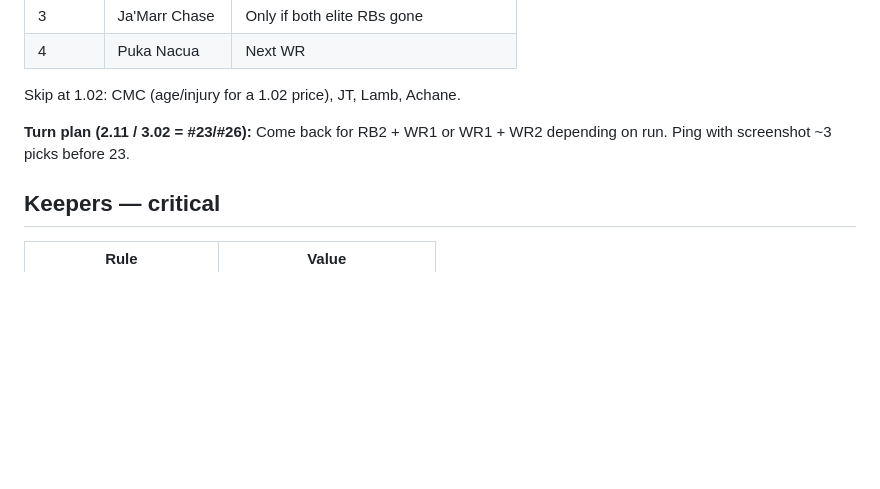
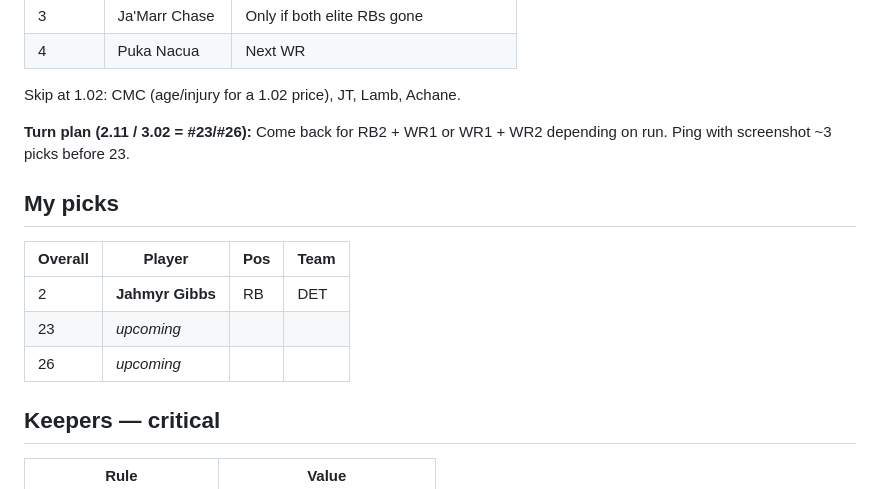
Before and after one commit to ronnieohaynes/ronniemanziel, a Markdown page: leagues/espn-keeper.md, the part around the change. Drawn GitHub-style; blank space fills up the shorter version.

Commit message:
Record ESPN 1.02 pick: Jahmyr Gibbs
Co-authored-by: ronnieohaynes <ronnieohaynes@users.noreply.github.com>

```diff
--- a/leagues/espn-keeper.md
+++ b/leagues/espn-keeper.md
@@ -30,6 +30,14 @@
 Skip at 1.02: CMC (age/injury for a 1.02 price), JT, Lamb, Achane.
 
 **Turn plan (2.11 / 3.02 = #23/#26):** Come back for RB2 + WR1 or WR1 + WR2 depending on run. Ping with screenshot ~3 picks before 23.
+
+
+## My picks
+| Overall | Player | Pos | Team |
+|---|---|---|---|
+| 2 | **Jahmyr Gibbs** | RB | DET |
+| 23 | _upcoming_ | | |
+| 26 | _upcoming_ | | |
 
 ## Keepers — critical
 | Rule | Value |
```
